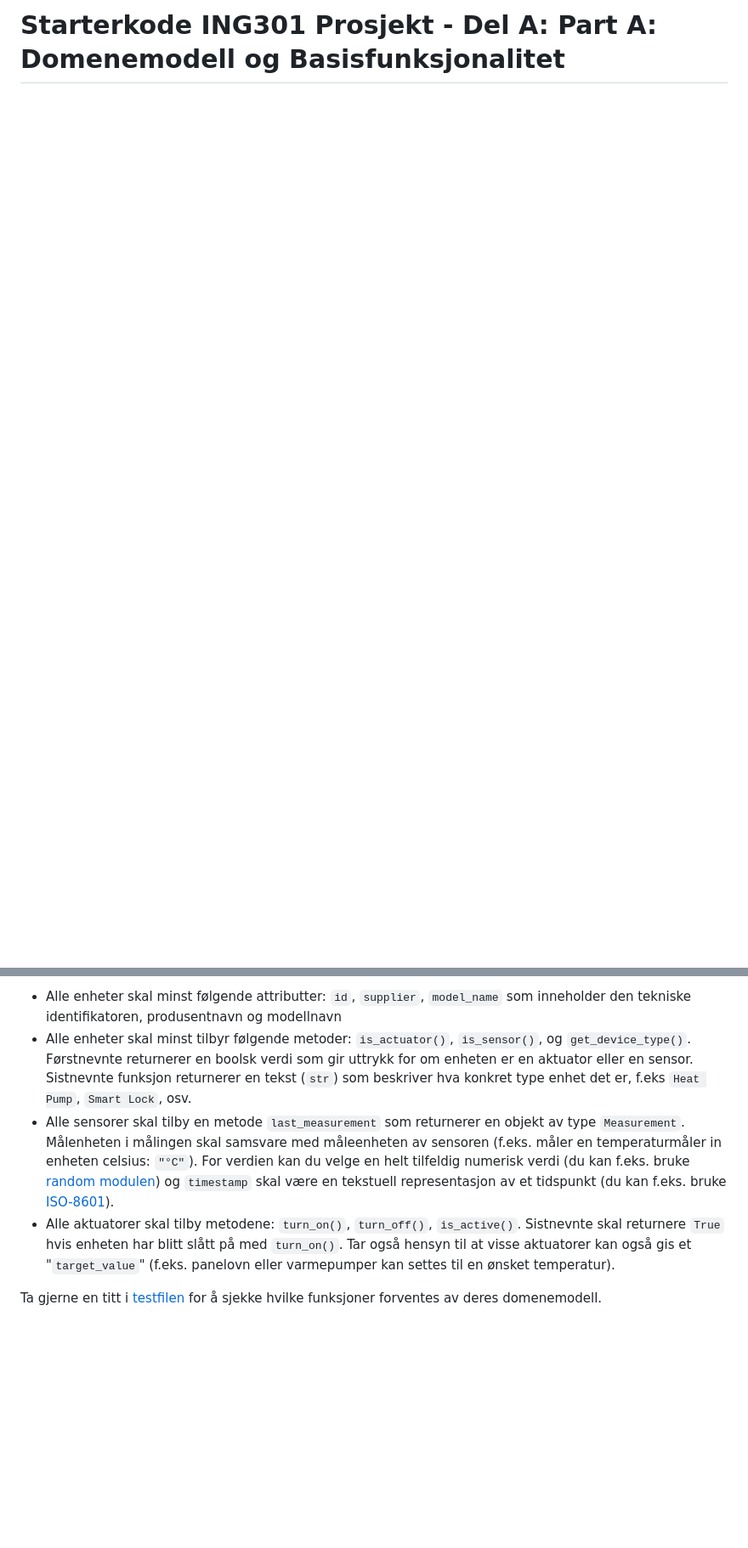
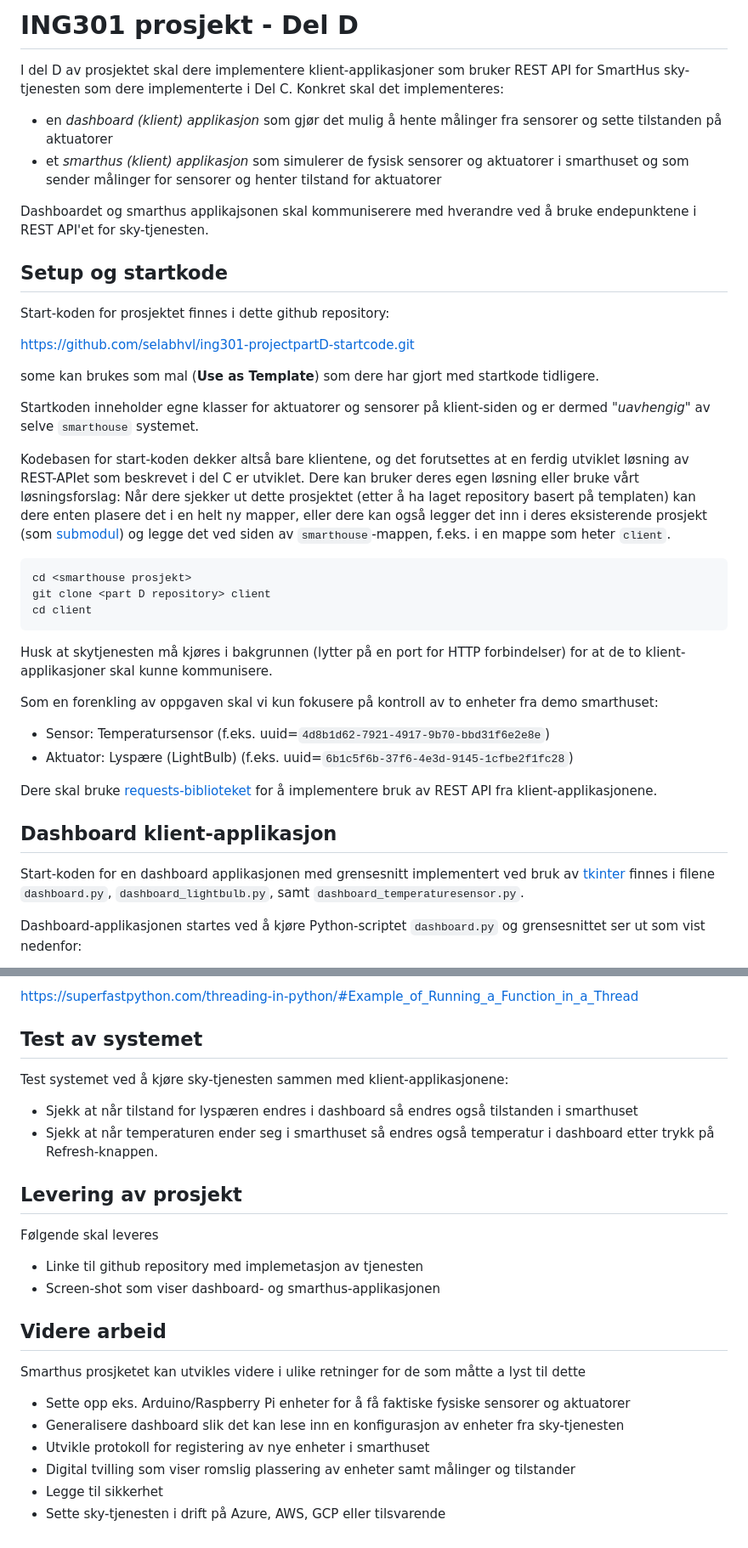
Before and after one commit to Roar1986/ING301_Part_D, a Markdown page: README.md, 2 parts joined by grey strips. Shown: that part at 85% size. Drawn GitHub-style; blank space fills up the shorter version.

Commit message:
- oppdaterte readme fil

````diff
--- a/README.md
+++ b/README.md
@@ -1 +1,45 @@
-# Starterkode ING301 Prosjekt - Del A: Part A: Domenemodell og Basisfunksjonalitet
+# ING301 prosjekt - Del D
+
+I del D av prosjektet skal dere implementere klient-applikasjoner som bruker REST API for SmartHus sky-tjenesten som dere implementerte i Del C. Konkret skal det implementeres:
+
+- en *dashboard (klient) applikasjon* som gjør det mulig å hente målinger fra sensorer og sette tilstanden på aktuatorer
+- et *smarthus (klient) applikasjon* som simulerer de fysisk sensorer og aktuatorer i smarthuset og som sender målinger for sensorer og henter tilstand for aktuatorer
+
+Dashboardet og smarthus applikajsonen skal kommuniserere med hverandre ved å bruke endepunktene i REST API'et for sky-tjenesten.
+
+## Setup og startkode
+
+Start-koden for prosjektet finnes i dette github repository:
+
+https://github.com/selabhvl/ing301-projectpartD-startcode.git
+
+some kan brukes som mal (**Use as Template**) som dere har gjort med startkode tidligere.
+
+Startkoden inneholder egne klasser for aktuatorer og sensorer på klient-siden og er dermed _"uavhengig"_ av selve `smarthouse` systemet.
+
+Kodebasen for start-koden dekker altså bare klientene, og det forutsettes at en ferdig utviklet løsning av REST-APIet som beskrevet i
+del C er utviklet. Dere kan bruker deres egen løsning eller bruke vårt løsningsforslag:
+Når dere sjekker ut dette prosjektet (etter å ha laget repository basert på templaten) kan dere enten plasere  det i en helt ny mapper, eller dere kan også legger det inn i deres eksisterende prosjekt (som [submodul](https://git-scm.com/book/en/v2/Git-Tools-Submodules)) og legge det ved siden av `smarthouse`-mappen, f.eks. i en mappe som heter `client`.
+
+```bash
+cd <smarthouse prosjekt>
+git clone <part D repository> client
+cd client
+```
+
+
+Husk at skytjenesten må kjøres i bakgrunnen (lytter på en port for HTTP forbindelser) for at de to klient-applikasjoner skal kunne kommunisere.
+
+Som en forenkling av oppgaven skal vi kun fokusere på kontroll av to enheter fra demo smarthuset:
+
+- Sensor: Temperatursensor (f.eks. uuid=`4d8b1d62-7921-4917-9b70-bbd31f6e2e8e`)
+- Aktuator: Lyspære (LightBulb) (f.eks. uuid=`6b1c5f6b-37f6-4e3d-9145-1cfbe2f1fc28`)
+
+Dere skal bruke [requests-biblioteket](https://requests.readthedocs.io/en/latest/) for å implementere bruk av REST API fra klient-applikasjonene.
+
+## Dashboard klient-applikasjon
+
+Start-koden for en dashboard applikasjonen med grensesnitt implementert ved bruk av [tkinter](https://docs.python.org/3/library/tkinter.html) finnes i filene `dashboard.py`, `dashboard_lightbulb.py`, samt `dashboard_temperaturesensor.py`.
+
+Dashboard-applikasjonen startes ved å kjøre Python-scriptet `dashboard.py` og grensesnittet ser ut som vist nedenfor:
+
@@ -81,14 +109,27 @@ I de gitte Unit-testene forventes det at objekter som representerer enheter tilb
 
-- Alle enheter skal minst følgende attributter: `id`, `supplier`, `model_name` som inneholder den tekniske identifikatoren,
-  produsentnavn og modellnavn
-- Alle enheter skal minst tilbyr følgende metoder: `is_actuator()`, `is_sensor()`, og `get_device_type()`. Førstnevnte
- returnerer en boolsk verdi som gir uttrykk for om enheten er en aktuator eller en sensor. Sistnevnte funksjon returnerer en
- tekst (`str`) som beskriver hva konkret type enhet det er, f.eks `Heat Pump`, `Smart Lock`, osv.
-- Alle sensorer skal tilby en metode `last_measurement` som returnerer en objekt av type `Measurement`. Målenheten i målingen
- skal samsvare med måleenheten av sensoren (f.eks. måler en temperaturmåler in enheten celsius: `"°C"`). For verdien kan du velge
- en helt tilfeldig numerisk verdi (du kan f.eks. bruke [random modulen](https://docs.python.org/3/library/random.html)) og `timestamp`
- skal være en tekstuell representasjon av et tidspunkt (du kan f.eks. bruke [ISO-8601](https://en.wikipedia.org/wiki/ISO_8601)).
-- Alle aktuatorer skal tilby metodene: `turn_on()`, `turn_off()`, `is_active()`. Sistnevnte skal returnere `True` hvis enheten har blitt slått
- på med `turn_on()`. Tar også hensyn til at visse aktuatorer kan også gis et "`target_value`" (f.eks. panelovn eller varmepumper kan settes til en ønsket temperatur).
+https://superfastpython.com/threading-in-python/#Example_of_Running_a_Function_in_a_Thread
 
-Ta gjerne en titt i [testfilen](https://github.com/selabhvl/ing301-projectpartA-startcode/blob/main/tests/test_part_a.py) for å sjekke hvilke funksjoner forventes av deres domenemodell.
+## Test av systemet
+
+Test systemet ved å kjøre sky-tjenesten sammen med klient-applikasjonene:
+
+- Sjekk at når tilstand for lyspæren endres i dashboard så endres også tilstanden i smarthuset
+- Sjekk at når temperaturen ender seg i smarthuset så endres også temperatur i dashboard etter trykk på Refresh-knappen.
+
+## Levering av prosjekt
+
+Følgende skal leveres
+
+- Linke til github repository med implemetasjon av tjenesten
+- Screen-shot som viser dashboard- og smarthus-applikasjonen
+
+## Videre arbeid
+
+Smarthus prosjketet kan utvikles videre i ulike retninger for de som måtte a lyst til dette
+
+- Sette opp eks. Arduino/Raspberry Pi enheter for å få faktiske fysiske sensorer og aktuatorer
+- Generalisere dashboard slik det kan lese inn en konfigurasjon av enheter fra sky-tjenesten
+- Utvikle protokoll for registering av nye enheter i smarthuset
+- Digital tvilling som viser romslig plassering av enheter samt målinger og tilstander
+- Legge til sikkerhet
+- Sette sky-tjenesten i drift på Azure, AWS, GCP eller tilsvarende
````
Also changed, not shown: other parts of README.md (+43 -59 lines).
